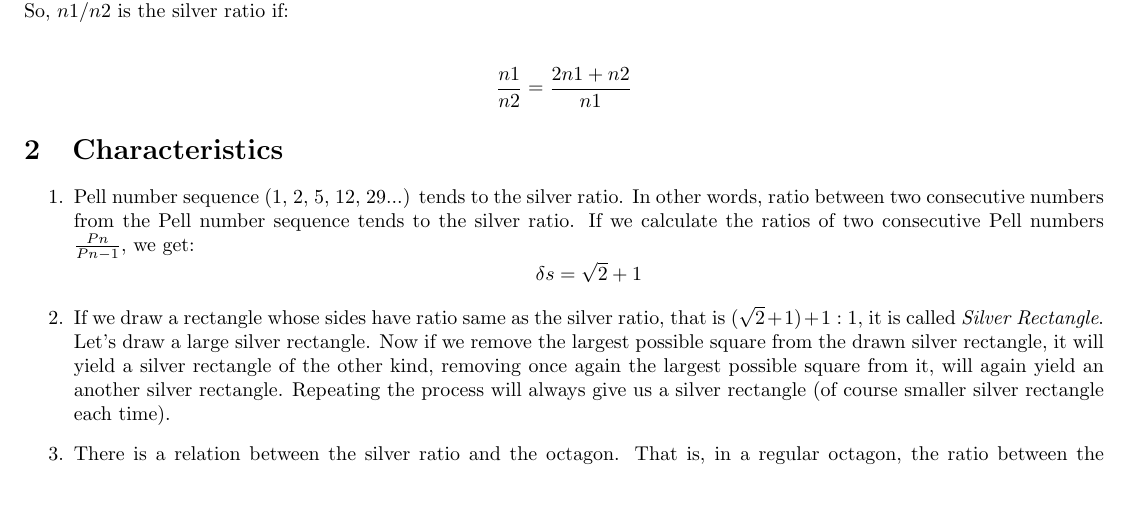
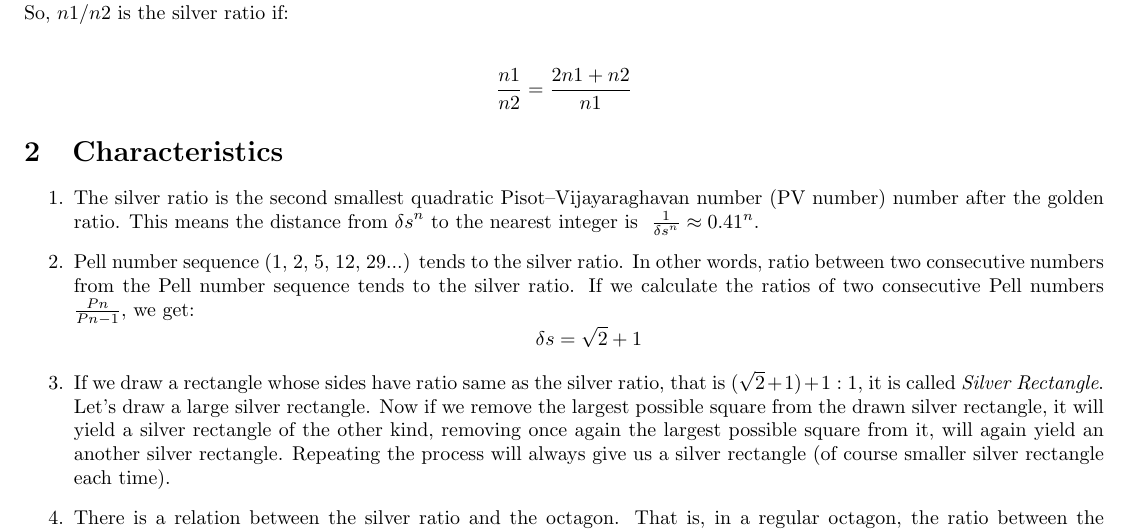
Before and after one commit to samir-anghan/SOEN-6481, a LaTeX document (PROBLEM 1/LaTeX Files/Description-of-SilverRatio.tex): part of the page, cut so that both start at the same text, the shorter picture padded with empty space. Compiled offline with pdfLaTeX.

Commit message:
Added one more characteristic of the silver ratio number.

```diff
--- a/PROBLEM 1/LaTeX Files/Description-of-SilverRatio.tex
+++ b/PROBLEM 1/LaTeX Files/Description-of-SilverRatio.tex
@@ -29,6 +29,9 @@ So, $n1/n2$ is the silver ratio if: \\
 \[\frac{n1}{n2}=\frac{2n1 + n2}{n1} \]
 \section{Characteristics}
 \begin{enumerate}
+
+\item The silver ratio is the second smallest quadratic Pisot–Vijayaraghavan number (PV number) number after the golden ratio. This means the distance from \({\delta s}^n\) to the nearest integer is \(\ \frac{1}{{\delta s}^n}  \approx  {0.41}^n \).
+
   \item Pell number sequence (1, 2, 5, 12, 29...) tends to the silver ratio. In other words, ratio between two consecutive numbers from the Pell number sequence tends to the silver ratio. If we calculate the ratios of two consecutive Pell numbers \( \frac{Pn}{Pn-1} \), we get:
   \[  \delta s = \sqrt{2} + 1 \]
 
```
Also changed, not shown: PROBLEM 1/LaTeX Files/Description-of-SilverRatio.pdf, 2 other files.
